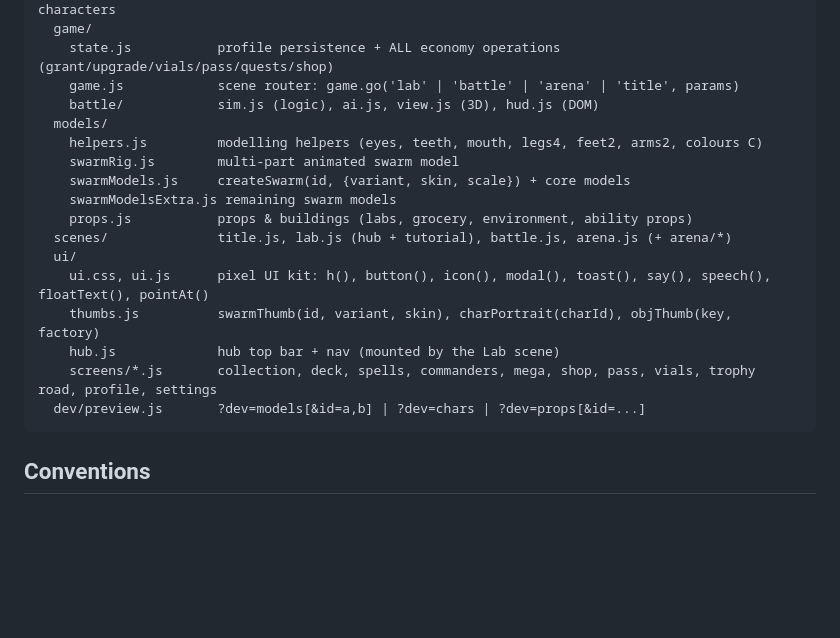
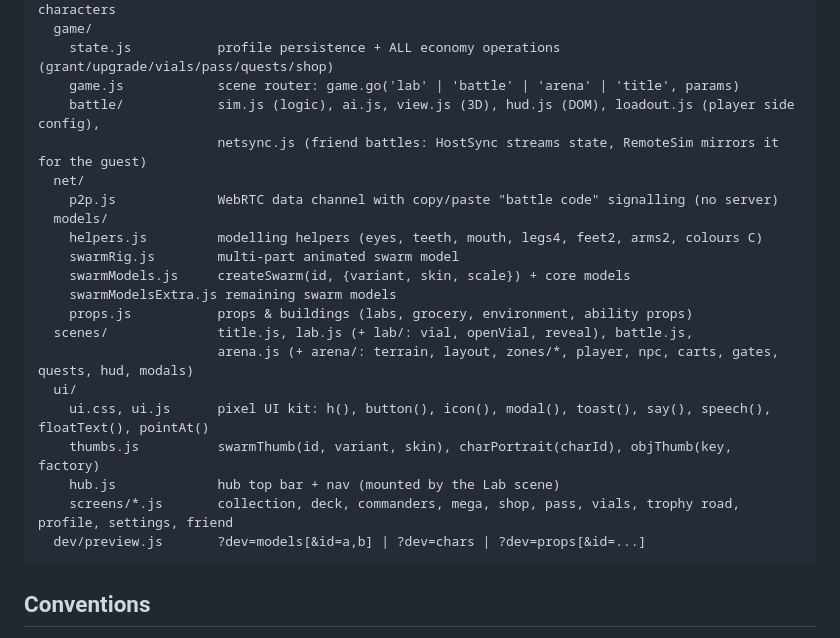
Before and after one commit to PukkingDragon123/cuddly-potato, a Markdown page: docs/ARCHITECTURE.md, the part around the change. GitHub-like rendering; blank space fills up the shorter version.

````diff
--- a/docs/ARCHITECTURE.md
+++ b/docs/ARCHITECTURE.md
@@ -19,19 +19,23 @@ src/
   game/
     state.js           profile persistence + ALL economy operations (grant/upgrade/vials/pass/quests/shop)
     game.js            scene router: game.go('lab' | 'battle' | 'arena' | 'title', params)
-    battle/            sim.js (logic), ai.js, view.js (3D), hud.js (DOM)
+    battle/            sim.js (logic), ai.js, view.js (3D), hud.js (DOM), loadout.js (player side config),
+                       netsync.js (friend battles: HostSync streams state, RemoteSim mirrors it for the guest)
+  net/
+    p2p.js             WebRTC data channel with copy/paste "battle code" signalling (no server)
   models/
     helpers.js         modelling helpers (eyes, teeth, mouth, legs4, feet2, arms2, colours C)
     swarmRig.js        multi-part animated swarm model
     swarmModels.js     createSwarm(id, {variant, skin, scale}) + core models
     swarmModelsExtra.js remaining swarm models
     props.js           props & buildings (labs, grocery, environment, ability props)
-  scenes/              title.js, lab.js (hub + tutorial), battle.js, arena.js (+ arena/*)
+  scenes/              title.js, lab.js (+ lab/: vial, openVial, reveal), battle.js,
+                       arena.js (+ arena/: terrain, layout, zones/*, player, npc, carts, gates, quests, hud, modals)
   ui/
     ui.css, ui.js      pixel UI kit: h(), button(), icon(), modal(), toast(), say(), speech(), floatText(), pointAt()
     thumbs.js          swarmThumb(id, variant, skin), charPortrait(charId), objThumb(key, factory)
     hub.js             hub top bar + nav (mounted by the Lab scene)
-    screens/*.js       collection, deck, spells, commanders, mega, shop, pass, vials, trophy road, profile, settings
+    screens/*.js       collection, deck, commanders, mega, shop, pass, vials, trophy road, profile, settings, friend
   dev/preview.js       ?dev=models[&id=a,b] | ?dev=chars | ?dev=props[&id=...]
 ```
 
````
Also changed, not shown: README.md (+28 -11 lines).
